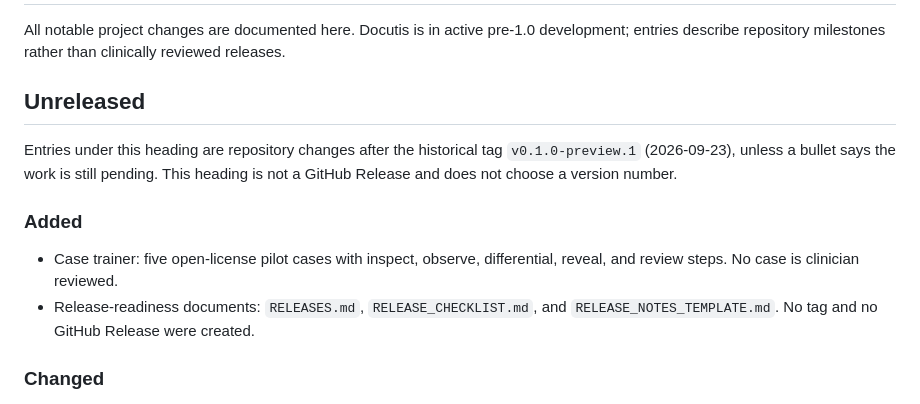
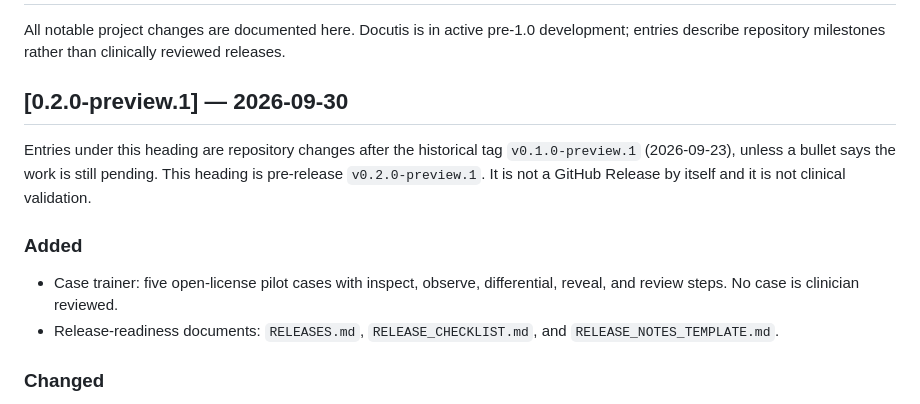
Before and after one commit to mnasuharas/Docutis, a Markdown page: CHANGELOG.md, the part around the change. GitHub-like rendering.

Commit message:
docs: name preview 0.2.0-preview.1 in the changelog
Move the post-v0.1.0-preview.1 notes under the preview version this tag
will publish. No clinical content, review decision, or fingerprint change.

```diff
--- a/CHANGELOG.md
+++ b/CHANGELOG.md
@@ -2,14 +2,14 @@
 
 All notable project changes are documented here. Docutis is in active pre-1.0 development; entries describe repository milestones rather than clinically reviewed releases.
 
-## Unreleased
+## [0.2.0-preview.1] — 2026-09-30
 
-Entries under this heading are repository changes after the historical tag `v0.1.0-preview.1` (2026-09-23), unless a bullet says the work is still pending. This heading is not a GitHub Release and does not choose a version number.
+Entries under this heading are repository changes after the historical tag `v0.1.0-preview.1` (2026-09-23), unless a bullet says the work is still pending. This heading is pre-release `v0.2.0-preview.1`. It is not a GitHub Release by itself and it is not clinical validation.
 
 ### Added
 
 - Case trainer: five open-license pilot cases with inspect, observe, differential, reveal, and review steps. No case is clinician reviewed.
-- Release-readiness documents: `RELEASES.md`, `RELEASE_CHECKLIST.md`, and `RELEASE_NOTES_TEMPLATE.md`. No tag and no GitHub Release were created.
+- Release-readiness documents: `RELEASES.md`, `RELEASE_CHECKLIST.md`, and `RELEASE_NOTES_TEMPLATE.md`.
 
 ### Changed
 
```
